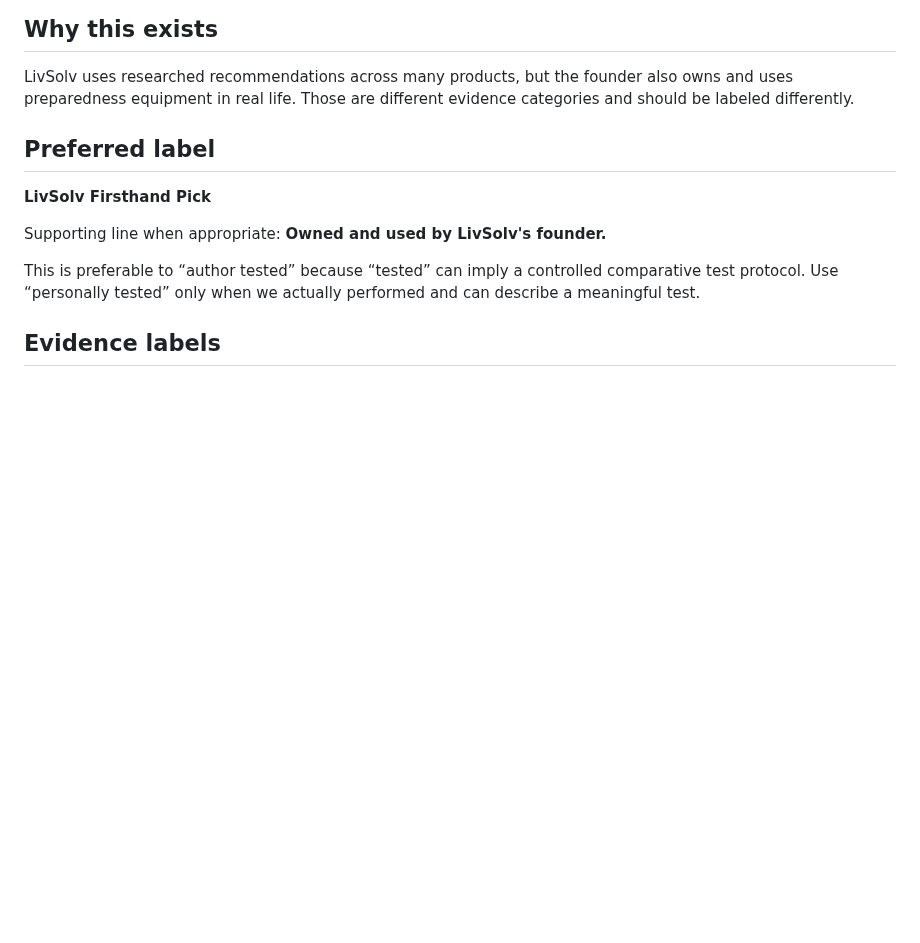
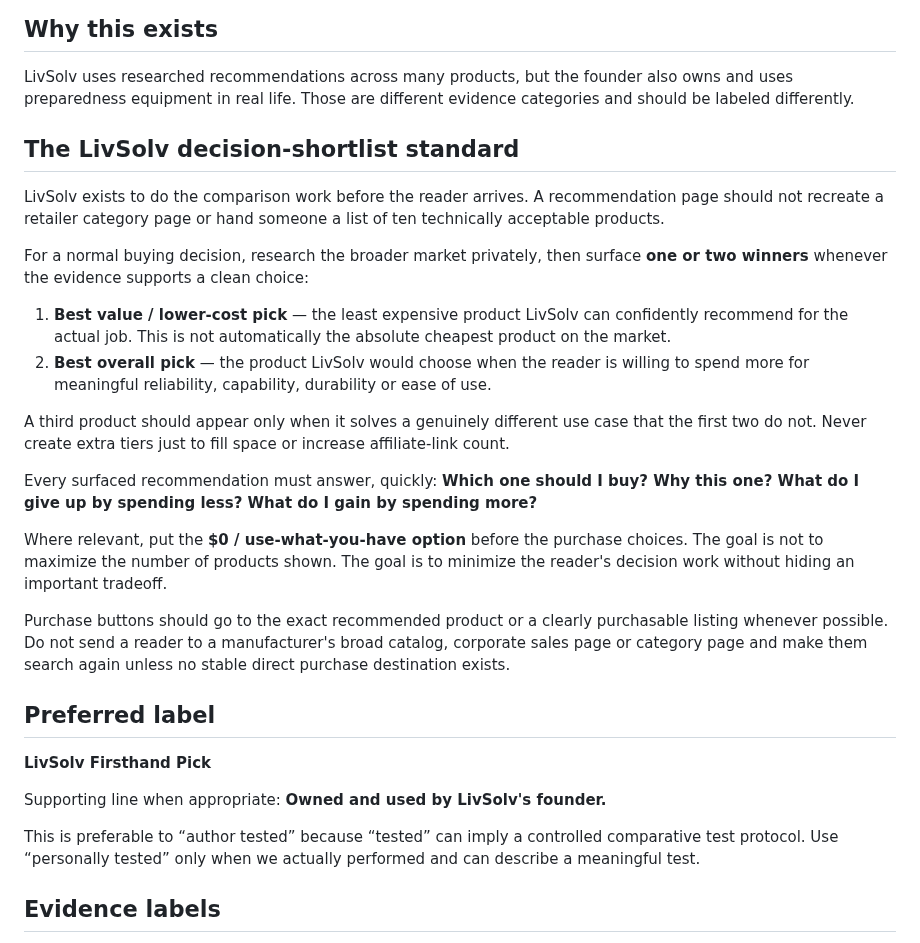
Before and after one commit to eyesonproductions-lgtm/LIVSOLV, a Markdown page: products/firsthand-recommendation-policy.md, the part around the change. Rendered like a GitHub page; blank space fills up the shorter version.

Commit message:
Add LivSolv decision-shortlist standard

```diff
--- a/products/firsthand-recommendation-policy.md
+++ b/products/firsthand-recommendation-policy.md
@@ -4,6 +4,22 @@ Status: working editorial policy, September 2026
 
 ## Why this exists
 LivSolv uses researched recommendations across many products, but the founder also owns and uses preparedness equipment in real life. Those are different evidence categories and should be labeled differently.
+
+## The LivSolv decision-shortlist standard
+LivSolv exists to do the comparison work before the reader arrives. A recommendation page should not recreate a retailer category page or hand someone a list of ten technically acceptable products.
+
+For a normal buying decision, research the broader market privately, then surface **one or two winners** whenever the evidence supports a clean choice:
+
+1. **Best value / lower-cost pick** — the least expensive product LivSolv can confidently recommend for the actual job. This is not automatically the absolute cheapest product on the market.
+2. **Best overall pick** — the product LivSolv would choose when the reader is willing to spend more for meaningful reliability, capability, durability or ease of use.
+
+A third product should appear only when it solves a genuinely different use case that the first two do not. Never create extra tiers just to fill space or increase affiliate-link count.
+
+Every surfaced recommendation must answer, quickly: **Which one should I buy? Why this one? What do I give up by spending less? What do I gain by spending more?**
+
+Where relevant, put the **$0 / use-what-you-have option** before the purchase choices. The goal is not to maximize the number of products shown. The goal is to minimize the reader's decision work without hiding an important tradeoff.
+
+Purchase buttons should go to the exact recommended product or a clearly purchasable listing whenever possible. Do not send a reader to a manufacturer's broad catalog, corporate sales page or category page and make them search again unless no stable direct purchase destination exists.
 
 ## Preferred label
 **LivSolv Firsthand Pick**
```
